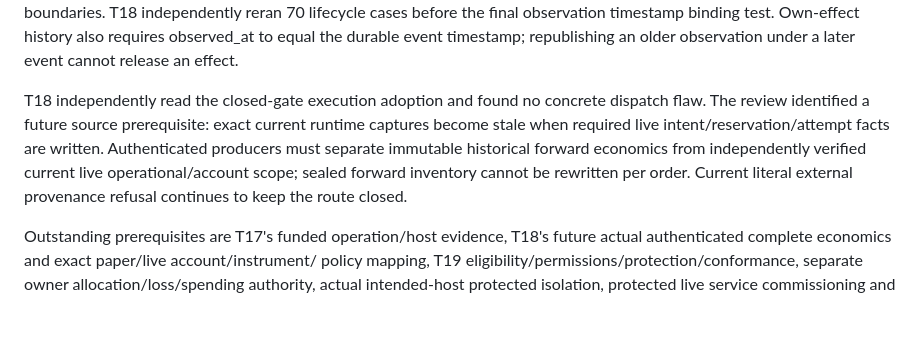
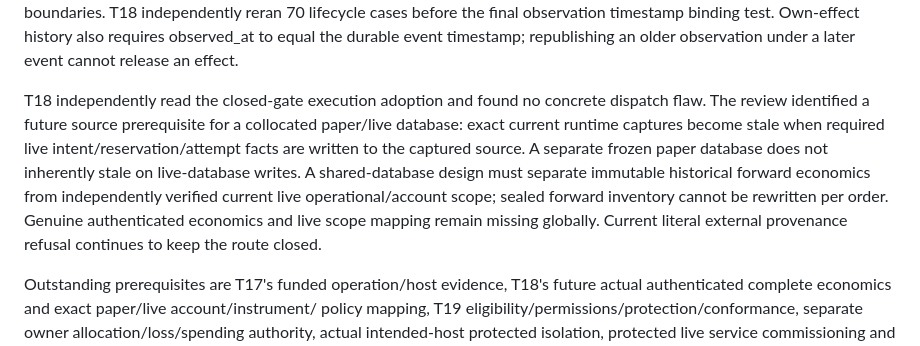
Before and after one commit to krybaby7/trade-graph, a Markdown page: docs/LIVE-PILOT-LIFECYCLE-REVIEW.md, the part around the change. Drawn GitHub-style; blank space fills up the shorter version.

Commit message:
Qualify collocated economic source freshness prerequisite

```diff
--- a/docs/LIVE-PILOT-LIFECYCLE-REVIEW.md
+++ b/docs/LIVE-PILOT-LIFECYCLE-REVIEW.md
@@ -78,12 +78,15 @@ Own-effect history also requires observed_at to equal the durable event timestam
 republishing an older observation under a later event cannot release an effect.
 
 T18 independently read the closed-gate execution adoption and found no concrete
-dispatch flaw. The review identified a future source prerequisite: exact current
-runtime captures become stale when required live intent/reservation/attempt facts
-are written. Authenticated producers must separate immutable historical forward
-economics from independently verified current live operational/account scope;
-sealed forward inventory cannot be rewritten per order. Current literal external
-provenance refusal continues to keep the route closed.
+dispatch flaw. The review identified a future source prerequisite for a collocated
+paper/live database: exact current runtime captures become stale when required
+live intent/reservation/attempt facts are written to the captured source. A
+separate frozen paper database does not inherently stale on live-database writes.
+A shared-database design must separate immutable historical forward economics
+from independently verified current live operational/account scope; sealed forward
+inventory cannot be rewritten per order. Genuine authenticated economics and live
+scope mapping remain missing globally. Current literal external provenance
+refusal continues to keep the route closed.
 
 Outstanding prerequisites are T17's funded operation/host evidence, T18's future
 actual authenticated complete economics and exact paper/live account/instrument/
```
Also changed, not shown: docs/LIVE-PILOT-READINESS.md (+10 -7 lines).
